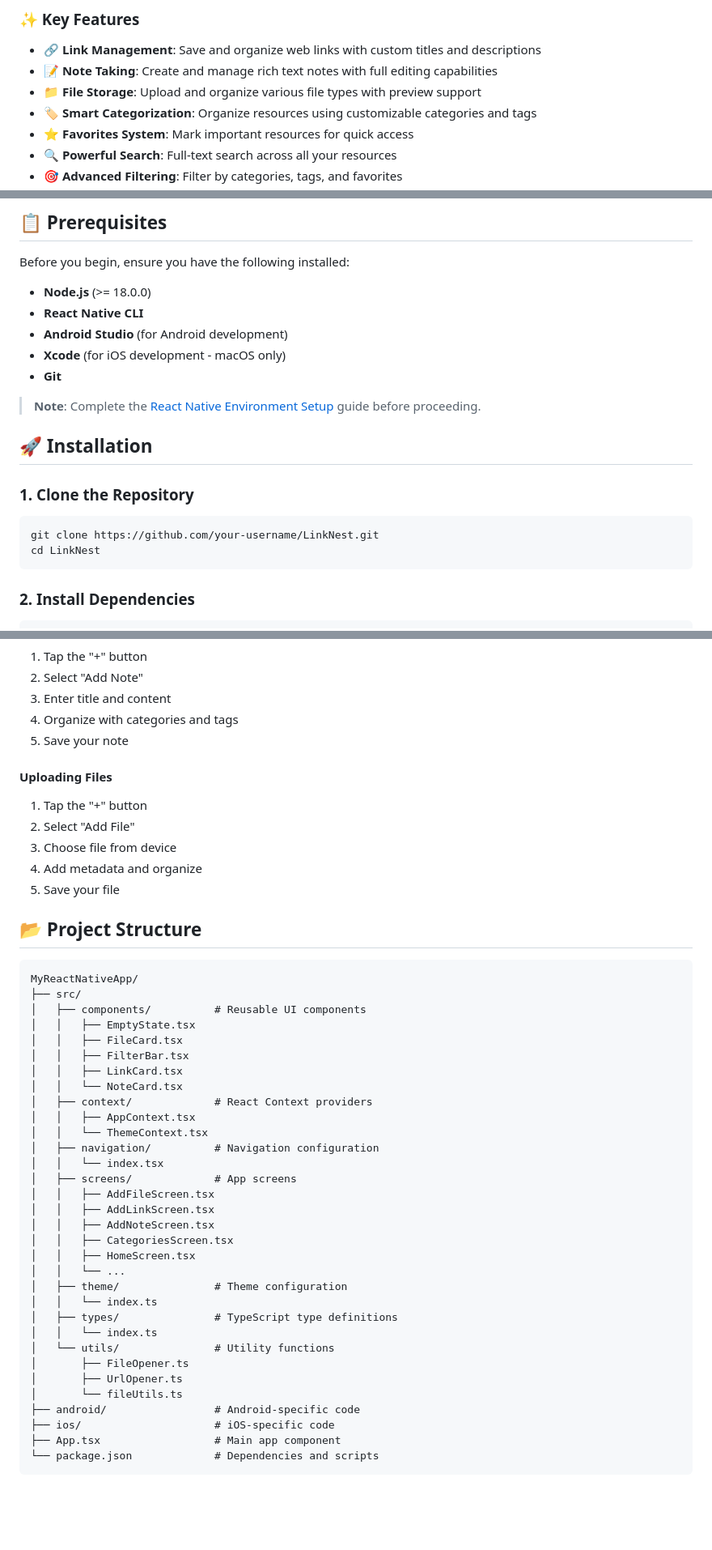
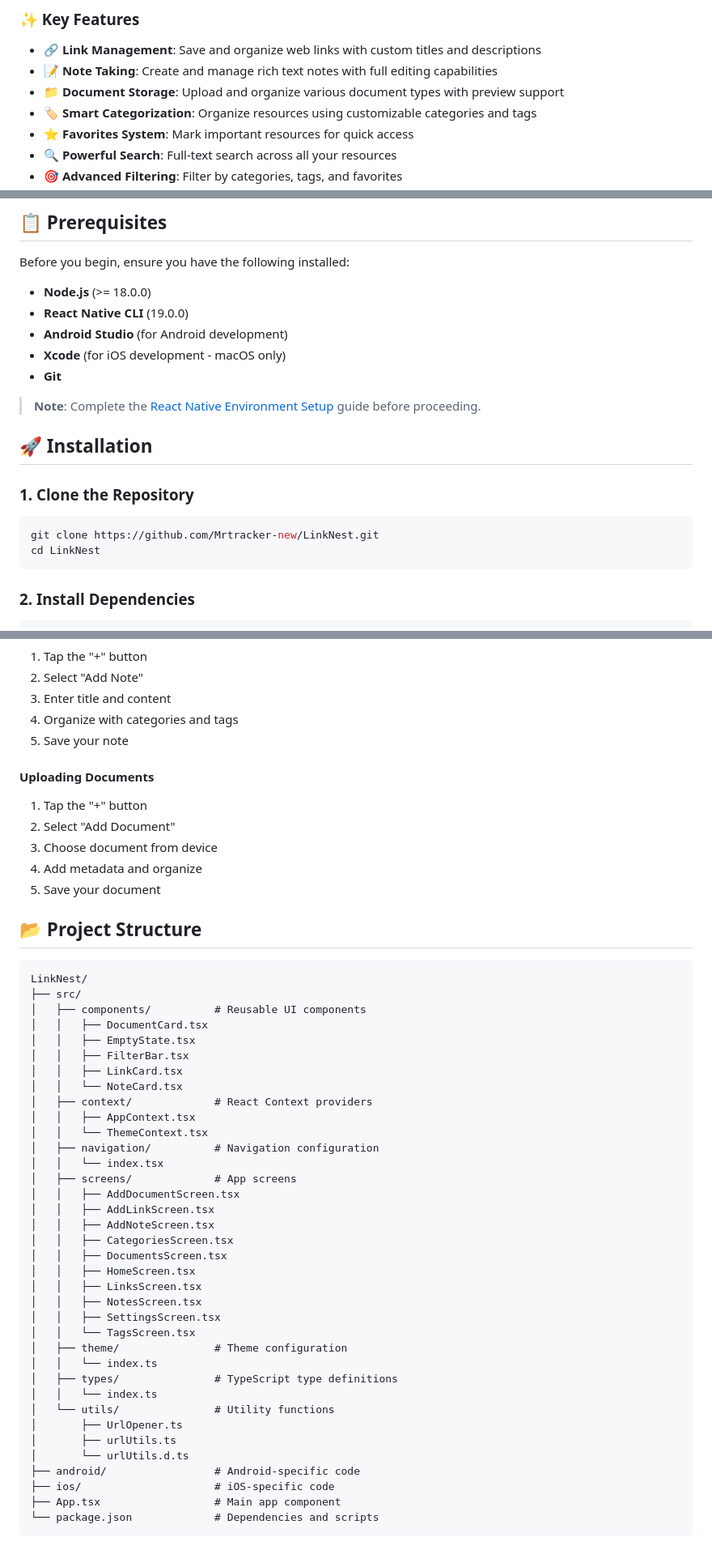
Before and after one commit to Mrtracker-new/LinkNest, a Markdown page: README.md, 3 parts joined by grey strips. Shown: that part at 81% size. GitHub-like rendering; blank space fills up the shorter version.

Commit message:
Update README.md with accurate project information
- Fix GitHub repository URL to reflect correct owner/repo
- Update project structure to match actual file organization
- Change 'File Storage' to 'Document Storage' for clarity
- Update usage instructions for document management
- Correct CLI version information
- Fix GitHub Issues link
- Update project name references from MyReactNativeApp to LinkNest

````diff
--- a/README.md
+++ b/README.md
@@ -21,7 +21,7 @@ LinkNest is a comprehensive React Native application designed to help you manage
 
 - 🔗 **Link Management**: Save and organize web links with custom titles and descriptions
 - 📝 **Note Taking**: Create and manage rich text notes with full editing capabilities
-- 📁 **File Storage**: Upload and organize various file types with preview support
+- 📁 **Document Storage**: Upload and organize various document types with preview support
 - 🏷️ **Smart Categorization**: Organize resources using customizable categories and tags
 - ⭐ **Favorites System**: Mark important resources for quick access
 - 🔍 **Powerful Search**: Full-text search across all your resources
@@ -48,7 +48,7 @@ LinkNest is a comprehensive React Native application designed to help you manage
 Before you begin, ensure you have the following installed:
 
 - **Node.js** (>= 18.0.0)
-- **React Native CLI**
+- **React Native CLI** (19.0.0)
 - **Android Studio** (for Android development)
 - **Xcode** (for iOS development - macOS only)
 - **Git**
@@ -59,7 +59,7 @@ Before you begin, ensure you have the following installed:
 
 ### 1. Clone the Repository
 ```bash
-git clone https://github.com/your-username/LinkNest.git
+git clone https://github.com/Mrtracker-new/LinkNest.git
 cd LinkNest
 ```
 
@@ -116,21 +116,21 @@ npm run ios
 4. Organize with categories and tags
 5. Save your note
 
-#### Uploading Files
+#### Uploading Documents
 1. Tap the "+" button
-2. Select "Add File"
-3. Choose file from device
+2. Select "Add Document"
+3. Choose document from device
 4. Add metadata and organize
-5. Save your file
+5. Save your document
 
 ## 📂 Project Structure
 
 ```
-MyReactNativeApp/
+LinkNest/
 ├── src/
 │   ├── components/          # Reusable UI components
+│   │   ├── DocumentCard.tsx
 │   │   ├── EmptyState.tsx
-│   │   ├── FileCard.tsx
 │   │   ├── FilterBar.tsx
 │   │   ├── LinkCard.tsx
 │   │   └── NoteCard.tsx
@@ -140,20 +140,24 @@ MyReactNativeApp/
 │   ├── navigation/          # Navigation configuration
 │   │   └── index.tsx
 │   ├── screens/             # App screens
-│   │   ├── AddFileScreen.tsx
+│   │   ├── AddDocumentScreen.tsx
 │   │   ├── AddLinkScreen.tsx
 │   │   ├── AddNoteScreen.tsx
 │   │   ├── CategoriesScreen.tsx
+│   │   ├── DocumentsScreen.tsx
 │   │   ├── HomeScreen.tsx
-│   │   └── ...
+│   │   ├── LinksScreen.tsx
+│   │   ├── NotesScreen.tsx
+│   │   ├── SettingsScreen.tsx
+│   │   └── TagsScreen.tsx
 │   ├── theme/               # Theme configuration
 │   │   └── index.ts
 │   ├── types/               # TypeScript type definitions
 │   │   └── index.ts
 │   └── utils/               # Utility functions
-│       ├── FileOpener.ts
 │       ├── UrlOpener.ts
-│       └── fileUtils.ts
+│       ├── urlUtils.ts
+│       └── urlUtils.d.ts
 ├── android/                 # Android-specific code
 ├── ios/                     # iOS-specific code
 ├── App.tsx                  # Main app component
````
Also changed, not shown: other parts of README.md (+2 -2 lines).
